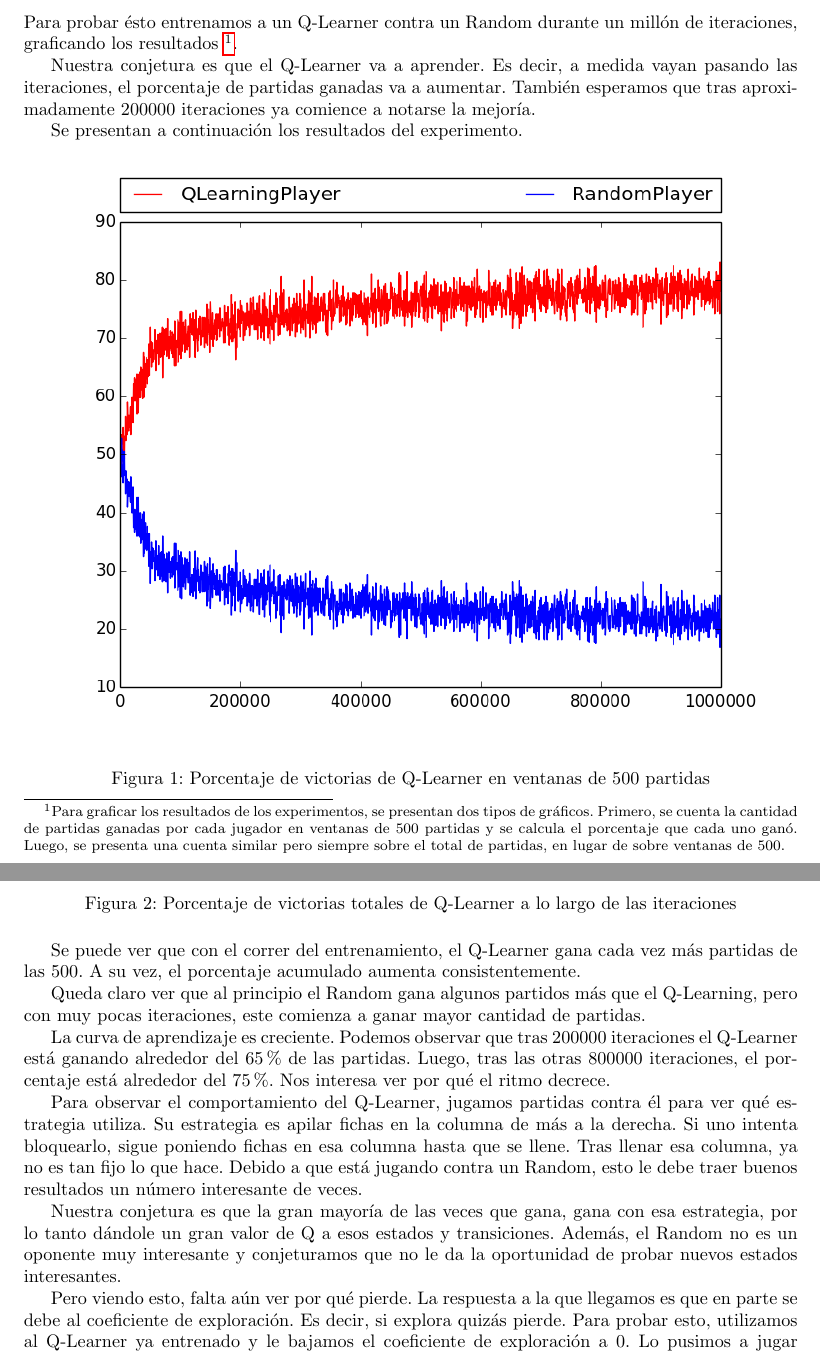
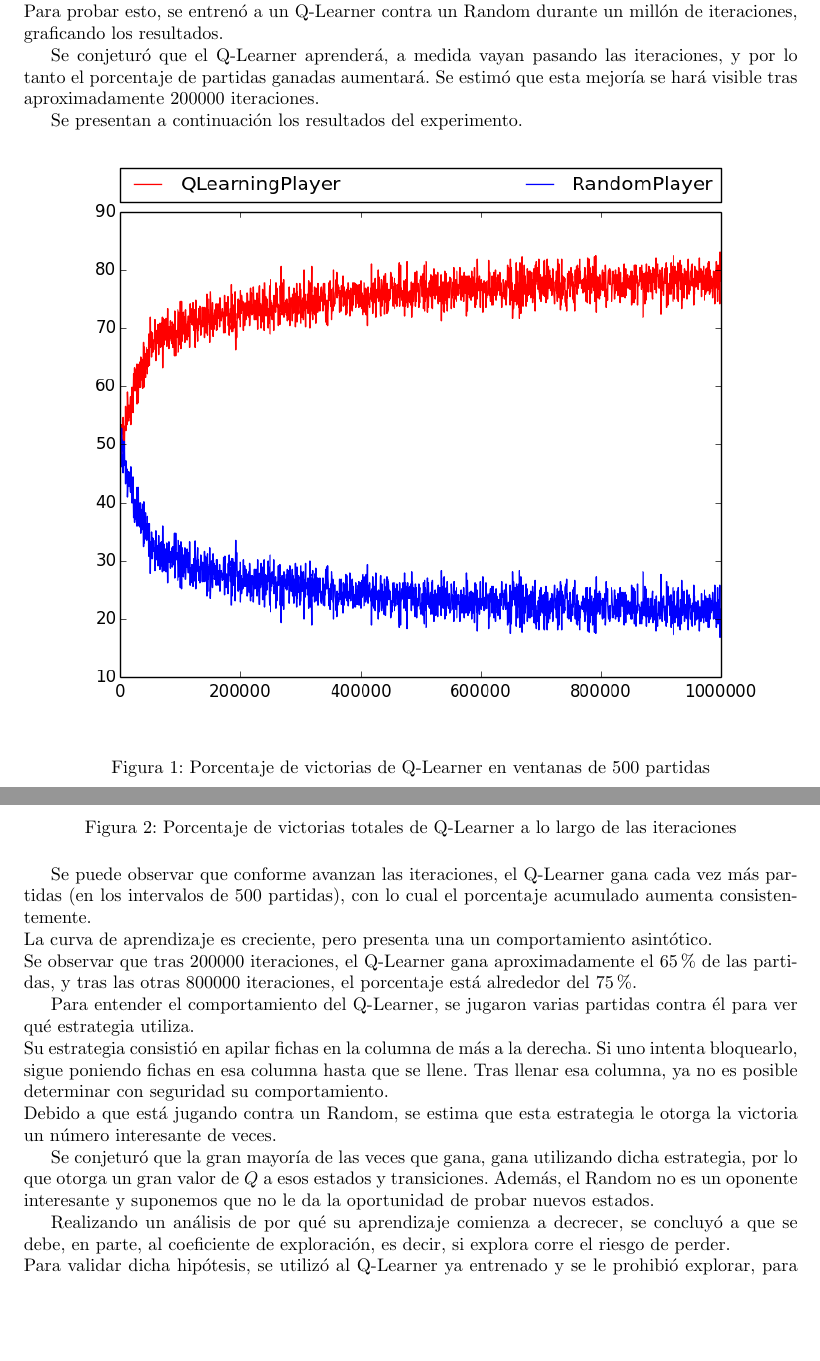
Before and after one commit to ezeqzim/machine-learning, a LaTeX document (TP2/Informe/main.tex, which reads TP2/Informe/experiment1.tex): two parts of pages 5 and 6 of 16, joined at a grey line, cut so that both start at the same text, the shorter picture padded with empty space. Compiled offline with pdfLaTeX.

Commit message:
Results + Exp1

```diff
--- a/TP2/Informe/experiment1.tex
+++ b/TP2/Informe/experiment1.tex
@@ -2,7 +2,8 @@
 
-En un principio queremos saber si el Q-Learner aprende. Es decir, si tras un número considerable de partidas jugadas contra un Random, consigue aumentar su porcentaje de partidas ganadas. Para probar ésto entrenamos a un Q-Learner contra un Random durante un millón de iteraciones, graficando los resultados \footnote{Para graficar los resultados de los experimentos, se presentan dos tipos de gráficos. Primero, se cuenta la cantidad de partidas ganadas por cada jugador en ventanas de 500 partidas y se calcula el porcentaje que cada uno ganó. Luego, se presenta una cuenta similar pero siempre sobre el total de partidas, en lugar de sobre ventanas de 500.}.
+La intención de este experimento fue observar si el Q-Learner aprende, es decir, si tras un número considerable de partidas jugadas contra un Random, consigue aumentar su porcentaje de partidas ganadas.\\
+Para probar esto, se entrenó a un Q-Learner contra un Random durante un millón de iteraciones, graficando los resultados.
 
-Nuestra conjetura es que el Q-Learner va a aprender. Es decir, a medida vayan pasando las iteraciones, el porcentaje de partidas ganadas va a aumentar. También esperamos que tras aproximadamente 200000 iteraciones ya comience a notarse la mejoría.
+Se conjeturó que el Q-Learner aprenderá, a medida vayan pasando las iteraciones, y por lo tanto el porcentaje de partidas ganadas aumentará. Se estimó que esta mejoría se hará visible tras aproximadamente 200000 iteraciones.
 
 Se presentan a continuación los resultados del experimento.
 
@@ -10,14 +11,15 @@ Se presentan a continuación los resultados del experimento.
 
 \ig{Imagenes/Results/exp1/zero_any_move/zero_any_move_acum.png}{Porcentaje de victorias totales de Q-Learner a lo largo de las iteraciones}
 
-Se puede ver que con el correr del entrenamiento, el Q-Learner gana cada vez m\'as partidas de las 500. A su vez, el porcentaje acumulado aumenta consistentemente.
+Se puede observar que conforme avanzan las iteraciones, el Q-Learner gana cada vez m\'as partidas (en los intervalos de 500 partidas), con lo cual el porcentaje acumulado aumenta consistentemente.\\
+La curva de aprendizaje es creciente, pero presenta una un comportamiento asintótico. \\
+Se observar que tras 200000 iteraciones, el Q-Learner gana aproximadamente el 65\% de las partidas, y tras las otras 800000 iteraciones, el porcentaje está alrededor del 75\%.
 
-Queda claro ver que al principio el Random gana algunos partidos m\'as que el Q-Learning, pero con muy pocas iteraciones, este comienza a ganar mayor cantidad de partidas.
+Para entender el comportamiento del Q-Learner, se jugaron varias partidas contra él para ver qué estrategia utiliza. \\
+Su estrategia consistió en apilar fichas en la columna de más a la derecha. Si uno intenta bloquearlo, sigue poniendo fichas en esa columna hasta que se llene. Tras llenar esa columna, ya no es posible determinar con seguridad su comportamiento. \\
+Debido a que está jugando contra un Random, se estima que esta estrategia le otorga la victoria un número interesante de veces.
 
-La curva de aprendizaje es creciente. Podemos observar que tras 200000 iteraciones el Q-Learner está ganando alrededor del 65\% de las partidas. Luego, tras las otras 800000 iteraciones, el porcentaje está alrededor del 75\%. Nos interesa ver por qué el ritmo decrece.
+Se conjeturó que la gran mayoría de las veces que gana, gana utilizando dicha estrategia, por lo que otorga un gran valor de $Q$ a esos estados y transiciones. Además, el Random no es un oponente interesante y suponemos que no le da la oportunidad de probar nuevos estados.
 
-Para observar el comportamiento del Q-Learner, jugamos partidas contra él para ver qué estrategia utiliza. Su estrategia es apilar fichas en la columna de más a la derecha. Si uno intenta bloquearlo, sigue poniendo fichas en esa columna hasta que se llene. Tras llenar esa columna, ya no es tan fijo lo que hace. Debido a que está jugando contra un Random, esto le debe traer buenos resultados un número interesante de veces.
-
-Nuestra conjetura es que la gran mayoría de las veces que gana, gana con esa estrategia, por lo tanto dándole un gran valor de Q a esos estados y transiciones. Además, el Random no es un oponente muy interesante y conjeturamos que no le da la oportunidad de probar nuevos estados interesantes.
-
-Pero viendo esto, falta aún ver por qué pierde. La respuesta a la que llegamos es que en parte se debe al coeficiente de exploración. Es decir, si explora quizás pierde. Para probar esto, utilizamos al Q-Learner ya entrenado y le bajamos el coeficiente de exploración a 0. Lo pusimos a jugar nuevamente contra el Random, dando los siguientes resultados.
+Realizando un análisis de por qué su aprendizaje comienza a decrecer, se concluyó a que se debe, en parte, al coeficiente de exploración, es decir, si explora corre el riesgo de  perder.\\
+Para validar dicha hipótesis, se utilizó al Q-Learner ya entrenado y se le prohibió explorar, para luego enfrentarlo al Random.\\
```
Also changed, not shown: TP2/Informe/results.tex (+3 -4 lines), TP2/Informe/experiment1.tex (10 more changed lines).
